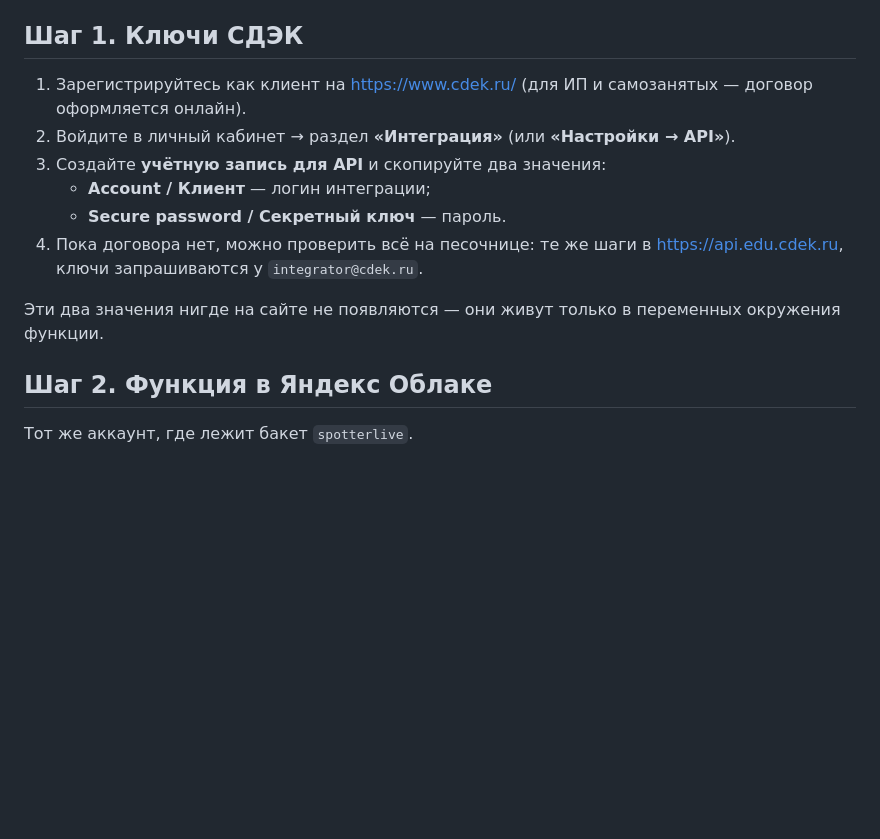
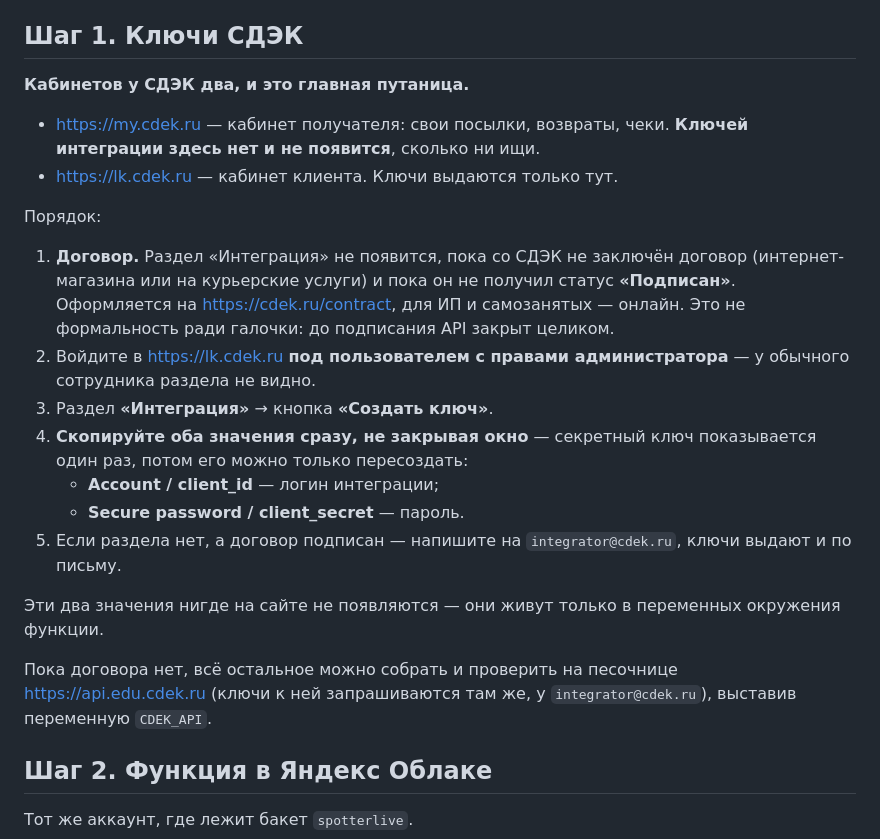
Before and after one commit to jurydes/spotter, a Markdown page: serverless/cdek-points/README.md, the part around the change. Drawn GitHub-style; blank space fills up the shorter version.

Commit message:
Уточнить в инструкции, в каком кабинете СДЭК лежат ключи
Кабинетов два, и легко попасть не туда: my.cdek.ru — про свои посылки,
ключей интеграции там нет вообще. Они в lk.cdek.ru, и раздел появляется
только после того, как договор получит статус «Подписан».

Co-Authored-By: Claude Opus 5 <noreply@anthropic.com>

```diff
--- a/serverless/cdek-points/README.md
+++ b/serverless/cdek-points/README.md
@@ -28,17 +28,35 @@
 
 ## Шаг 1. Ключи СДЭК
 
-1. Зарегистрируйтесь как клиент на <https://www.cdek.ru/> (для ИП и самозанятых —
-   договор оформляется онлайн).
-2. Войдите в личный кабинет → раздел **«Интеграция»** (или **«Настройки → API»**).
-3. Создайте **учётную запись для API** и скопируйте два значения:
-   * **Account / Клиент** — логин интеграции;
-   * **Secure password / Секретный ключ** — пароль.
-4. Пока договора нет, можно проверить всё на песочнице: те же шаги
-   в <https://api.edu.cdek.ru>, ключи запрашиваются у `integrator@cdek.ru`.
+**Кабинетов у СДЭК два, и это главная путаница.**
+
+* <https://my.cdek.ru> — кабинет получателя: свои посылки, возвраты,
+  чеки. **Ключей интеграции здесь нет и не появится**, сколько ни ищи.
+* <https://lk.cdek.ru> — кабинет клиента. Ключи выдаются только тут.
+
+Порядок:
+
+1. **Договор.** Раздел «Интеграция» не появится, пока со СДЭК не заключён
+   договор (интернет-магазина или на курьерские услуги) и пока он
+   не получил статус **«Подписан»**. Оформляется на <https://cdek.ru/contract>,
+   для ИП и самозанятых — онлайн. Это не формальность ради галочки:
+   до подписания API закрыт целиком.
+2. Войдите в <https://lk.cdek.ru> **под пользователем с правами
+   администратора** — у обычного сотрудника раздела не видно.
+3. Раздел **«Интеграция»** → кнопка **«Создать ключ»**.
+4. **Скопируйте оба значения сразу, не закрывая окно** — секретный ключ
+   показывается один раз, потом его можно только пересоздать:
+   * **Account / client_id** — логин интеграции;
+   * **Secure password / client_secret** — пароль.
+5. Если раздела нет, а договор подписан — напишите на `integrator@cdek.ru`,
+   ключи выдают и по письму.
 
 Эти два значения нигде на сайте не появляются — они живут только
 в переменных окружения функции.
+
+Пока договора нет, всё остальное можно собрать и проверить на песочнице
+<https://api.edu.cdek.ru> (ключи к ней запрашиваются там же,
+у `integrator@cdek.ru`), выставив переменную `CDEK_API`.
 
 ## Шаг 2. Функция в Яндекс Облаке
 
```
